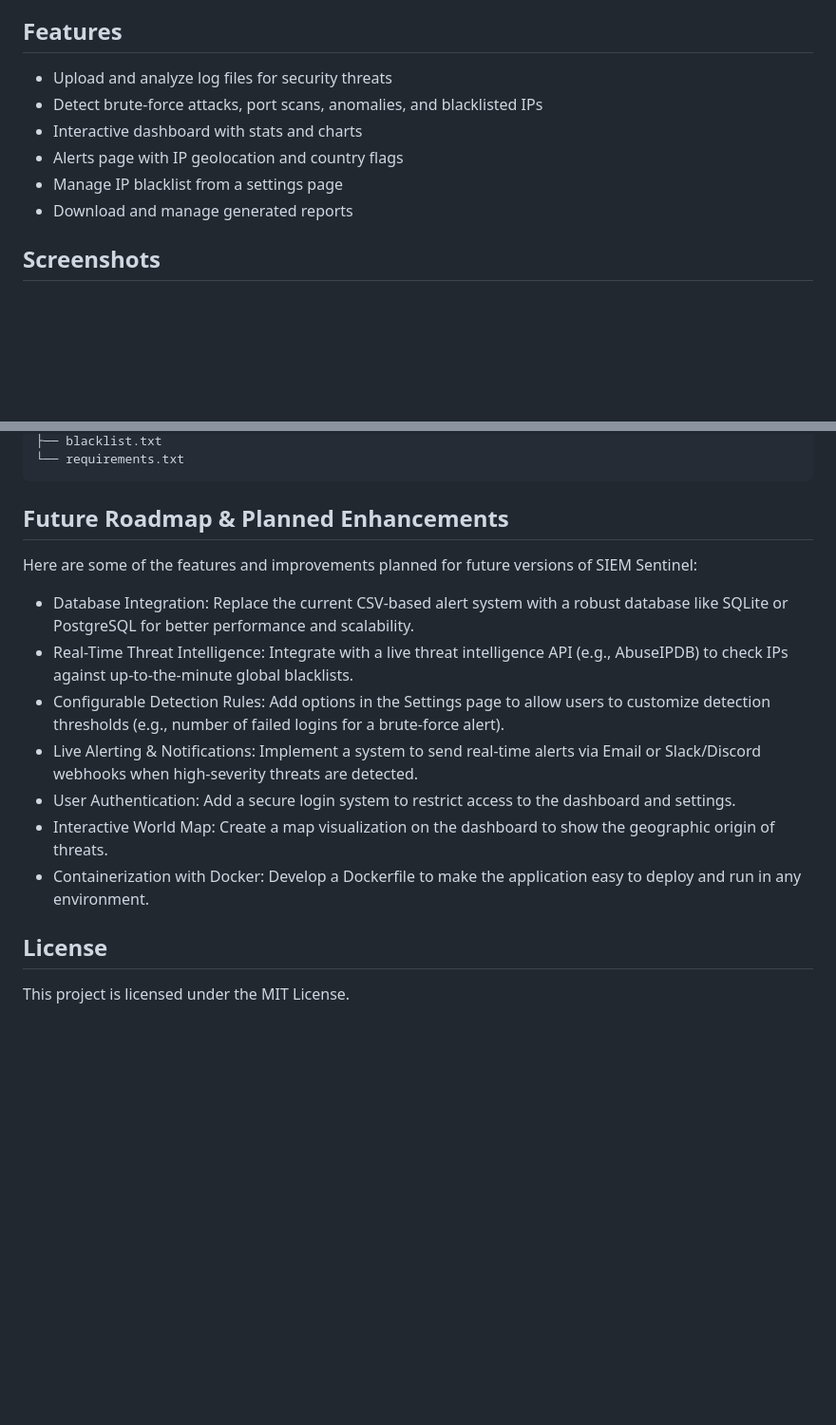
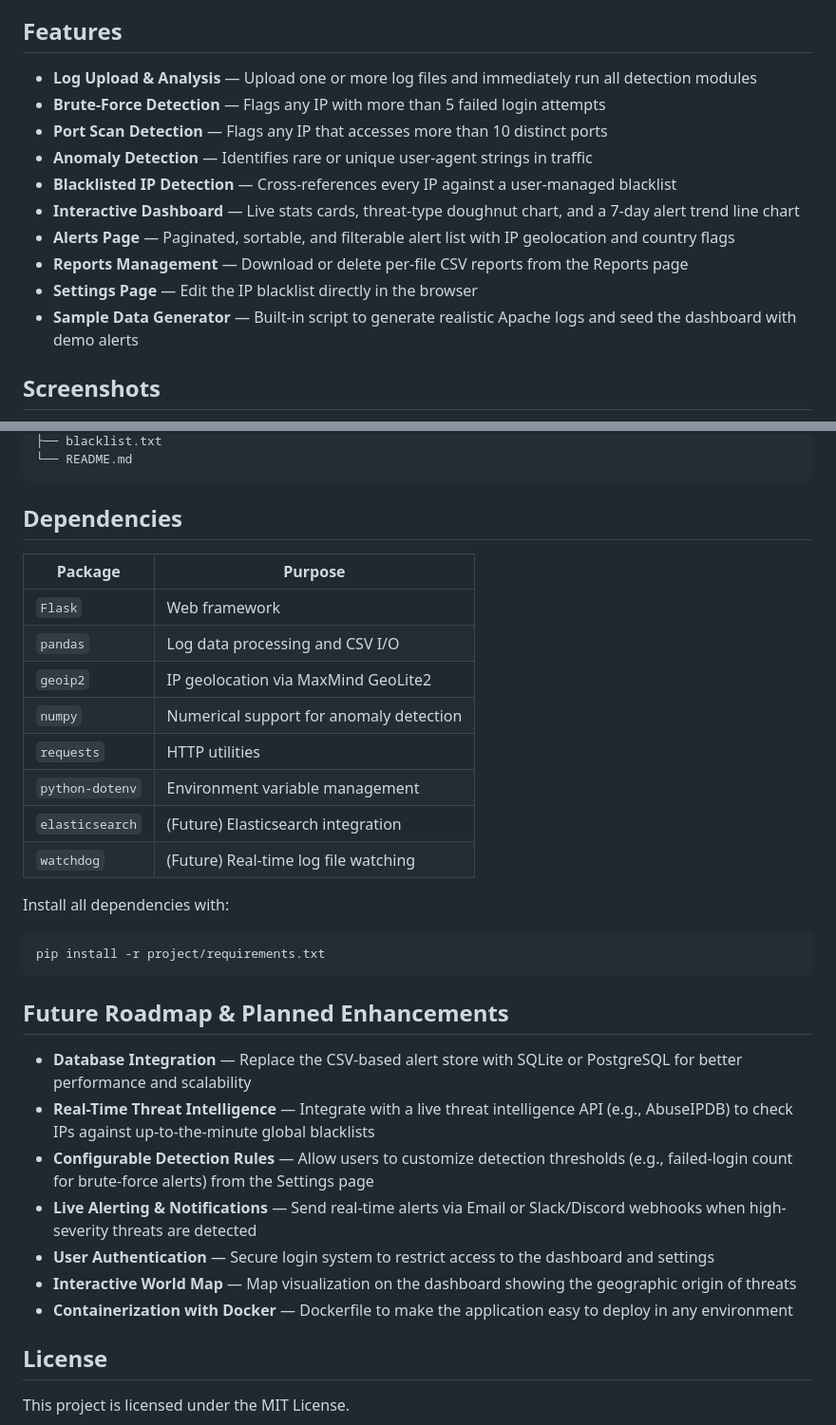
Before and after one commit to beast99-p3/Sentinel-SIEM, a Markdown page: README.md, 2 parts joined by grey strips. Shown at 95% size. GitHub-like rendering; blank space fills up the shorter version.

````diff
--- a/README.md
+++ b/README.md
@@ -4,12 +8,16 @@
 
 ## Features
 
-- Upload and analyze log files for security threats
-- Detect brute-force attacks, port scans, anomalies, and blacklisted IPs
-- Interactive dashboard with stats and charts
-- Alerts page with IP geolocation and country flags
-- Manage IP blacklist from a settings page
-- Download and manage generated reports
+- **Log Upload & Analysis** — Upload one or more log files and immediately run all detection modules
+- **Brute-Force Detection** — Flags any IP with more than 5 failed login attempts
+- **Port Scan Detection** — Flags any IP that accesses more than 10 distinct ports
+- **Anomaly Detection** — Identifies rare or unique user-agent strings in traffic
+- **Blacklisted IP Detection** — Cross-references every IP against a user-managed blacklist
+- **Interactive Dashboard** — Live stats cards, threat-type doughnut chart, and a 7-day alert trend line chart
+- **Alerts Page** — Paginated, sortable, and filterable alert list with IP geolocation and country flags
+- **Reports Management** — Download or delete per-file CSV reports from the Reports page
+- **Settings Page** — Edit the IP blacklist directly in the browser
+- **Sample Data Generator** — Built-in script to generate realistic Apache logs and seed the dashboard with demo alerts
 
 ## Screenshots
 
@@ -70,18 +125,34 @@ project/
 ├── blacklist.txt
-└── requirements.txt
+└── README.md
+```
+
+## Dependencies
+
+| Package | Purpose |
+|---------|---------|
+| `Flask` | Web framework |
+| `pandas` | Log data processing and CSV I/O |
+| `geoip2` | IP geolocation via MaxMind GeoLite2 |
+| `numpy` | Numerical support for anomaly detection |
+| `requests` | HTTP utilities |
+| `python-dotenv` | Environment variable management |
+| `elasticsearch` | (Future) Elasticsearch integration |
+| `watchdog` | (Future) Real-time log file watching |
+
+Install all dependencies with:
+```bash
+pip install -r project/requirements.txt
 ```
 
 ## Future Roadmap & Planned Enhancements
 
-Here are some of the features and improvements planned for future versions of SIEM Sentinel:
-
-- Database Integration: Replace the current CSV-based alert system with a robust database like SQLite or PostgreSQL for better performance and scalability.
-- Real-Time Threat Intelligence: Integrate with a live threat intelligence API (e.g., AbuseIPDB) to check IPs against up-to-the-minute global blacklists.
-- Configurable Detection Rules: Add options in the Settings page to allow users to customize detection thresholds (e.g., number of failed logins for a brute-force alert).
-- Live Alerting & Notifications: Implement a system to send real-time alerts via Email or Slack/Discord webhooks when high-severity threats are detected.
-- User Authentication: Add a secure login system to restrict access to the dashboard and settings.
-- Interactive World Map: Create a map visualization on the dashboard to show the geographic origin of threats.
-- Containerization with Docker: Develop a Dockerfile to make the application easy to deploy and run in any environment.
+- **Database Integration** — Replace the CSV-based alert store with SQLite or PostgreSQL for better performance and scalability
+- **Real-Time Threat Intelligence** — Integrate with a live threat intelligence API (e.g., AbuseIPDB) to check IPs against up-to-the-minute global blacklists
+- **Configurable Detection Rules** — Allow users to customize detection thresholds (e.g., failed-login count for brute-force alerts) from the Settings page
+- **Live Alerting & Notifications** — Send real-time alerts via Email or Slack/Discord webhooks when high-severity threats are detected
+- **User Authentication** — Secure login system to restrict access to the dashboard and settings
+- **Interactive World Map** — Map visualization on the dashboard showing the geographic origin of threats
+- **Containerization with Docker** — Dockerfile to make the application easy to deploy in any environment
 
 ## License
 
````
Also changed, not shown: other parts of README.md (+77 -26 lines).
